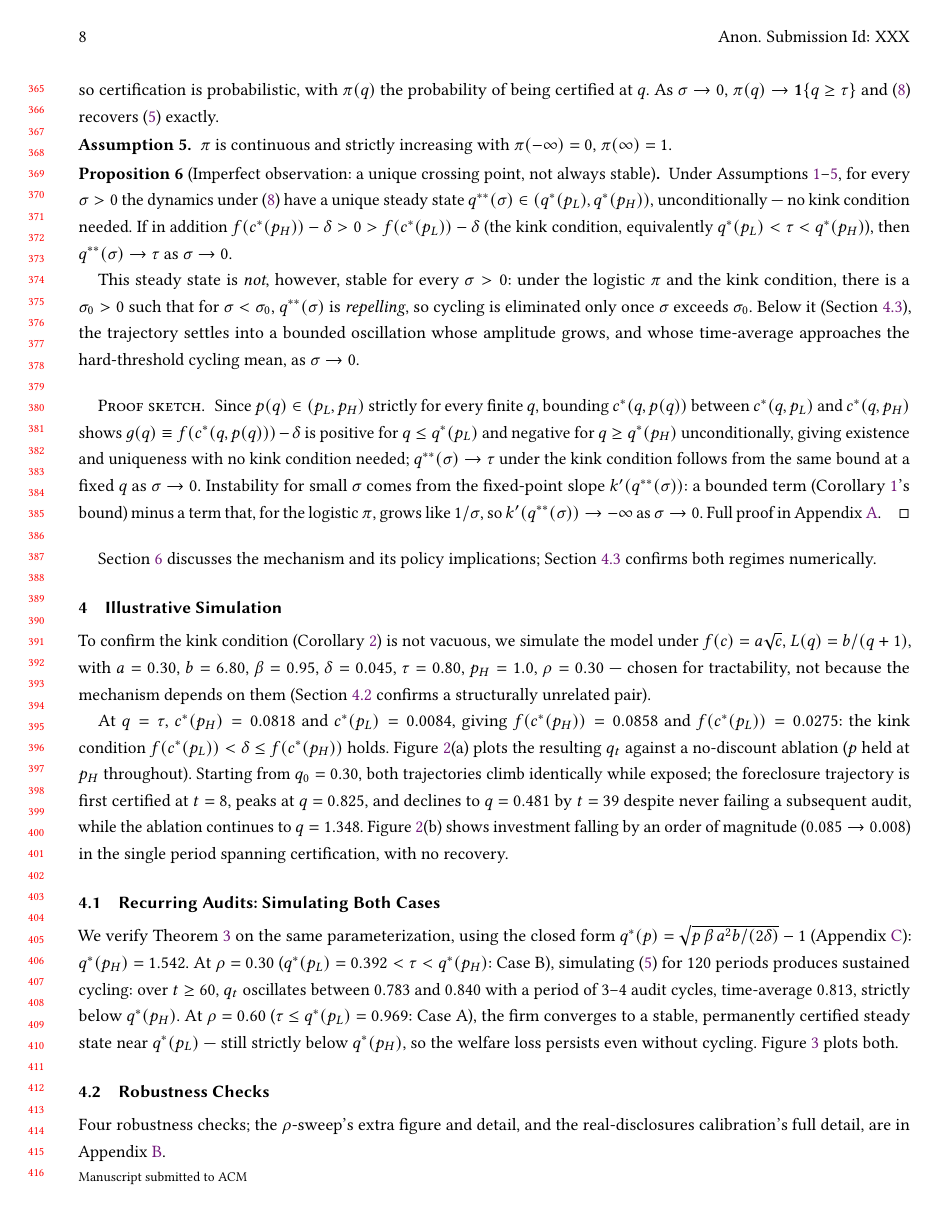
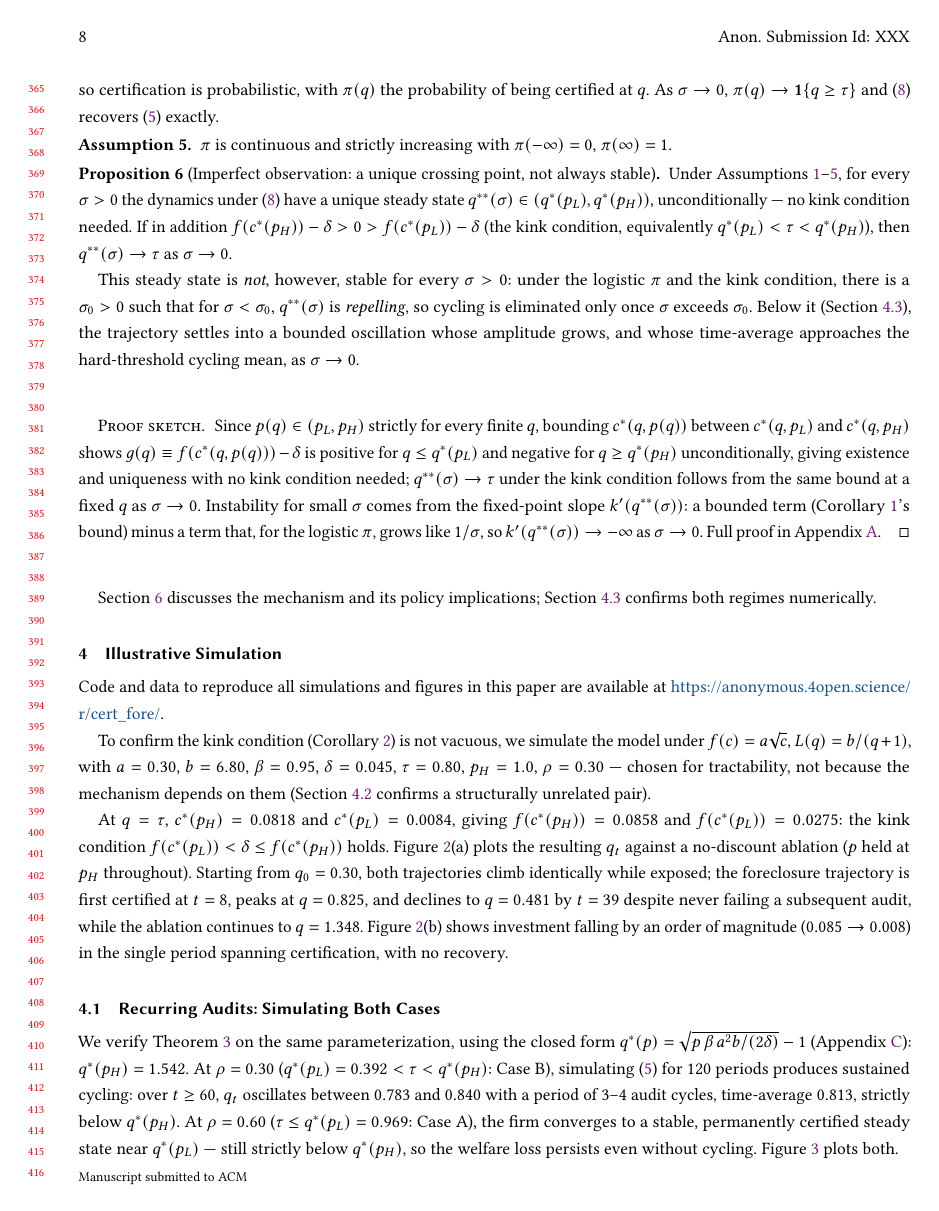
Before and after one commit to rakshit-naidu-gt/certification_foreclosure, a LaTeX paper (main.tex, which reads files/simulation.tex): page 8 of 24. Compiled offline with pdfLaTeX.

Commit message:
Add anonymized code/data availability link to Simulation section
Co-Authored-By: Claude Sonnet 5 <noreply@anthropic.com>

```diff
--- a/files/simulation.tex
+++ b/files/simulation.tex
@@ -1,5 +1,7 @@
 \section{Illustrative Simulation}
 \label{sec:sim}
+
+Code and data to reproduce all simulations and figures in this paper are available at \url{https://anonymous.4open.science/r/cert_fore/}.
 
 To confirm the kink condition (Corollary~\ref{cor:kink}) is not vacuous, we simulate the model under $f(c) = a\sqrt{c}$, $L(q) = b/(q+1)$, with $a = 0.30$, $b = 6.80$, $\beta = 0.95$, $\delta = 0.045$, $\tau = 0.80$, $p_H = 1.0$, $\rho = 0.30$ — chosen for tractability, not because the mechanism depends on them (Section~\ref{sec:sim-functionalform} confirms a structurally unrelated pair).
 
```
Also changed, not shown: main.pdf.
